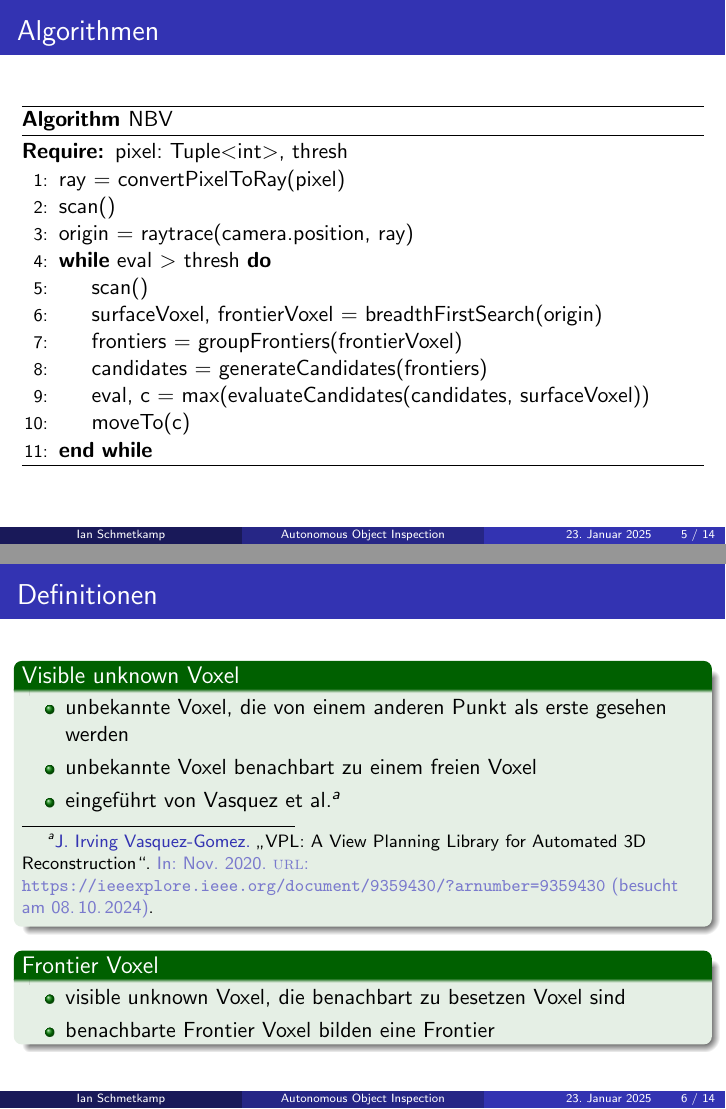
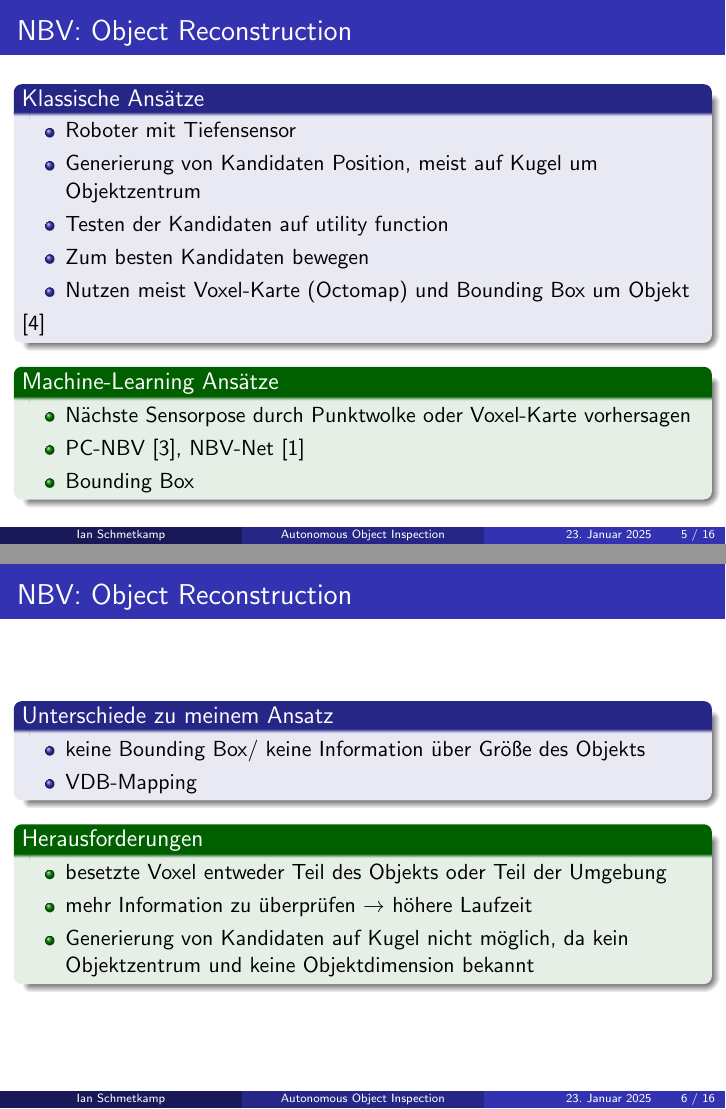
Before and after one commit to AvercromXD/PresBA, LaTeX slides (main.tex): pages 5 and 6 of 14 before the commit and pages 5 and 6 of 18 after it, joined at a grey line. Compiled offline with pdfLaTeX.

Commit message:
Almost done

```diff
--- a/main.tex
+++ b/main.tex
@@ -12,7 +12,7 @@
 \usepackage{pifont}
 \setbeamertemplate{navigation symbols}{}
 \usepackage[ngerman]{babel}
-\usepackage[style=verbose,backend=bibtex]{biblatex}
+\usepackage[backend=bibtex]{biblatex}
 \usepackage{algorithm}
 \usepackage{algpseudocode}
 \setbeamertemplate{footline}
@@ -74,6 +74,44 @@
 	\end{center}
 \end{frame}
 
+\section{State of the Art}
+\begin{frame}{NBV: Object Reconstruction}
+	\begin{block}{Klassische Ansätze}
+		\begin{itemize}
+			\item Roboter mit Tiefensensor
+			\item Generierung von Kandidaten Position, meist auf Kugel um Objektzentrum
+			\item Testen der Kandidaten auf utility function
+			\item Zum besten Kandidaten bewegen
+			\item Nutzen meist Voxel-Karte (Octomap) und Bounding Box um Objekt
+		\end{itemize}
+		\cite{zeng_view_2020}
+	\end{block}
+	\begin{exampleblock}{Machine-Learning Ansätze}
+		\begin{itemize}
+			\item Nächste Sensorpose durch Punktwolke oder Voxel-Karte vorhersagen
+			\item PC-NBV \cite{zeng_pc-nbv_2020}, NBV-Net \cite{mendoza_supervised_2020}
+			\item Bounding Box
+		\end{itemize}
+	\end{exampleblock}
+\end{frame}
+
+\begin{frame}{NBV: Object Reconstruction}
+	\begin{block}{Unterschiede zu meinem Ansatz}
+		\begin{itemize}
+			\item keine Bounding Box/ keine Information über Größe des Objekts
+			\item VDB-Mapping
+		\end{itemize}
+	\end{block}
+	\begin{exampleblock}{Herausforderungen}
+		\begin{itemize}
+			\item besetzte Voxel entweder Teil des Objekts oder Teil der Umgebung
+			\item mehr Information zu überprüfen $\to$ höhere Laufzeit
+			\item Generierung von Kandidaten auf Kugel nicht möglich, da kein Objektzentrum und keine Objektdimension bekannt
+		\end{itemize}
+	\end{exampleblock}
+
+\end{frame}
+
 \section{Algorithmen}
 \begin{frame}{Algorithmen}
 	\begin{algorithm}[H]
@@ -99,5 +137,4 @@
 		\begin{itemize}
 			\item unbekannte Voxel, die von einem anderen Punkt als erste gesehen werden
 			\item unbekannte Voxel benachbart zu einem freien Voxel
-			\item eingeführt von Vasquez et al.\footcite{vasquez-gomez_vpl_2020}
 		\end{itemize}
```
Also changed, not shown: Graphics/flow_chart.png (deleted), Graphics/unknown_barrier_v2.png (added), Graphics/view_point_gen_v2.png (added), main.tex (27 more changed lines).
